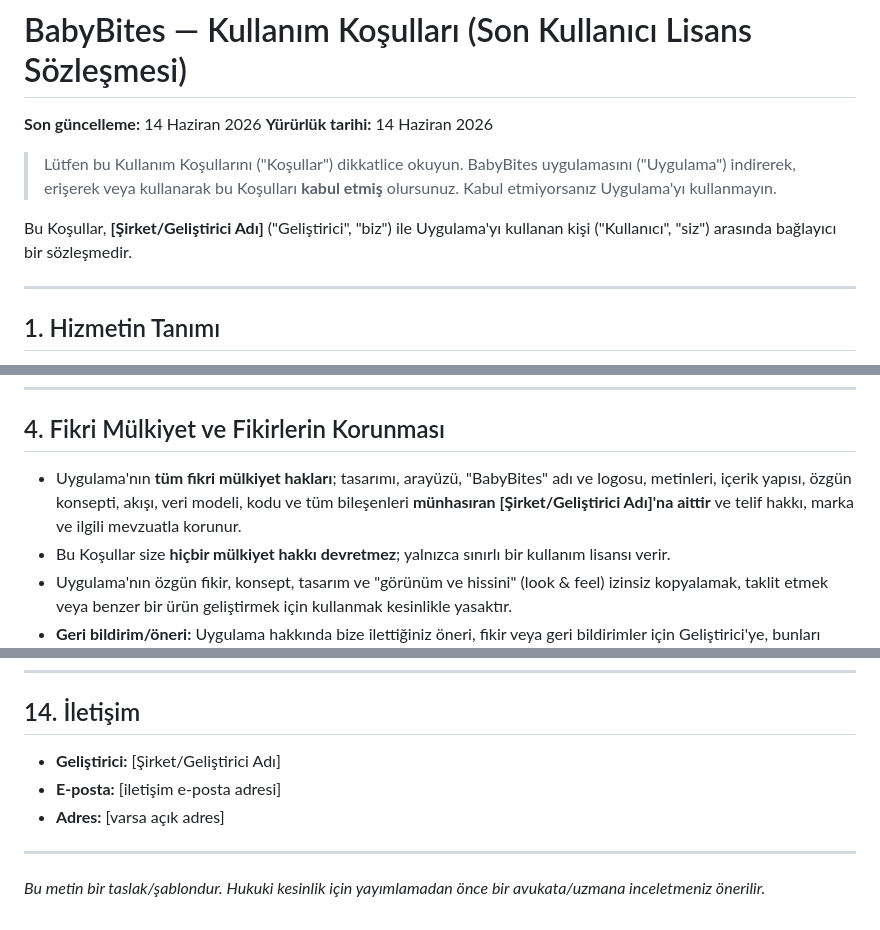
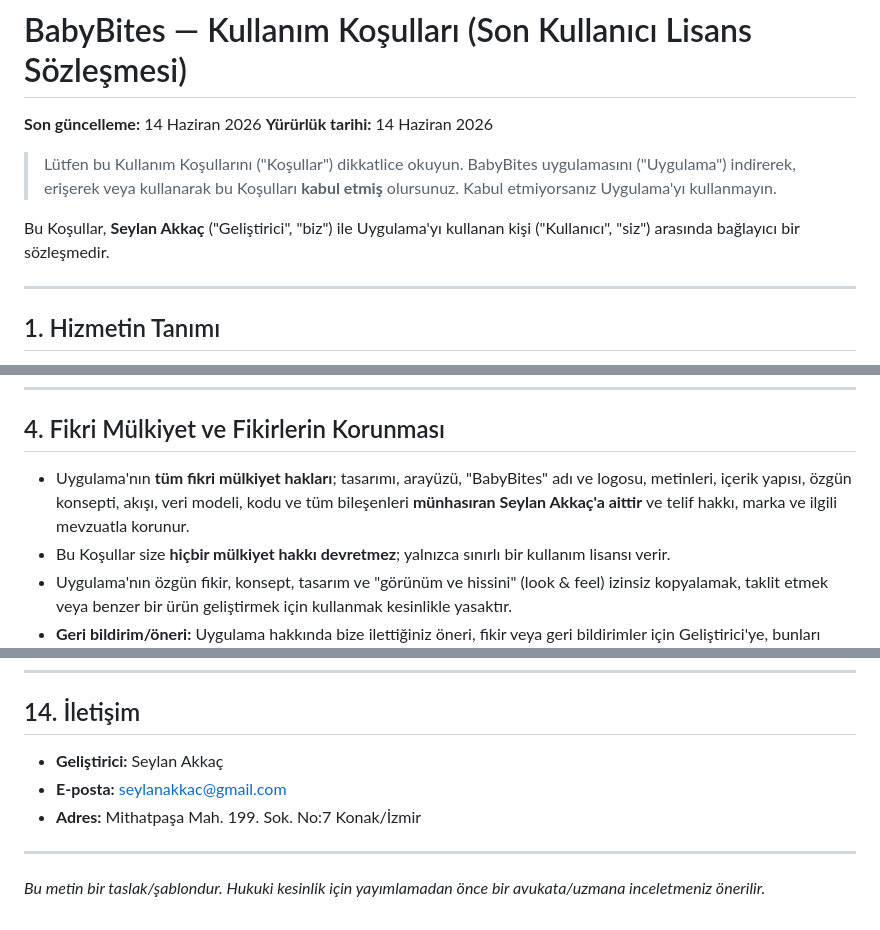
Before and after one commit to seylanakkac/BabtBites, a Markdown page: legal/kullanim-kosullari.md, 3 parts joined by grey strips. Drawn GitHub-style.

```diff
--- a/legal/kullanim-kosullari.md
+++ b/legal/kullanim-kosullari.md
@@ -5,7 +5,7 @@
 
 > Lütfen bu Kullanım Koşullarını ("Koşullar") dikkatlice okuyun. BabyBites uygulamasını ("Uygulama") indirerek, erişerek veya kullanarak bu Koşulları **kabul etmiş** olursunuz. Kabul etmiyorsanız Uygulama'yı kullanmayın.
 
-Bu Koşullar, **[Şirket/Geliştirici Adı]** ("Geliştirici", "biz") ile Uygulama'yı kullanan kişi ("Kullanıcı", "siz") arasında bağlayıcı bir sözleşmedir.
+Bu Koşullar, **Seylan Akkaç** ("Geliştirici", "biz") ile Uygulama'yı kullanan kişi ("Kullanıcı", "siz") arasında bağlayıcı bir sözleşmedir.
 
 ---
 
@@ -35,7 +35,7 @@ Aşağıdakileri yapamazsınız:
 
 ## 4. Fikri Mülkiyet ve Fikirlerin Korunması
 
-- Uygulama'nın **tüm fikri mülkiyet hakları**; tasarımı, arayüzü, "BabyBites" adı ve logosu, metinleri, içerik yapısı, özgün konsepti, akışı, veri modeli, kodu ve tüm bileşenleri **münhasıran [Şirket/Geliştirici Adı]'na aittir** ve telif hakkı, marka ve ilgili mevzuatla korunur.
+- Uygulama'nın **tüm fikri mülkiyet hakları**; tasarımı, arayüzü, "BabyBites" adı ve logosu, metinleri, içerik yapısı, özgün konsepti, akışı, veri modeli, kodu ve tüm bileşenleri **münhasıran Seylan Akkaç'a aittir** ve telif hakkı, marka ve ilgili mevzuatla korunur.
 - Bu Koşullar size **hiçbir mülkiyet hakkı devretmez**; yalnızca sınırlı bir kullanım lisansı verir.
 - Uygulama'nın özgün fikir, konsept, tasarım ve "görünüm ve hissini" (look & feel) izinsiz kopyalamak, taklit etmek veya benzer bir ürün geliştirmek için kullanmak kesinlikle yasaktır.
 - **Geri bildirim/öneri:** Uygulama hakkında bize ilettiğiniz öneri, fikir veya geri bildirimler için Geliştirici'ye, bunları herhangi bir bedel ödemeksizin ve sınırsız şekilde kullanma, uygulama ve geliştirme hakkı tanırsınız. Bu, sizin kendi yasal haklarınızı ortadan kaldırmaz ancak iletilen fikirler üzerinde ek bir talep doğurmaz.
@@ -106,9 +106,9 @@ Uygulama'yı Apple App Store veya Google Play üzerinden edindiyseniz, ilgili ma
 
 ## 14. İletişim
 
-- **Geliştirici:** [Şirket/Geliştirici Adı]
-- **E-posta:** [iletişim e-posta adresi]
-- **Adres:** [varsa açık adres]
+- **Geliştirici:** Seylan Akkaç
+- **E-posta:** seylanakkac@gmail.com
+- **Adres:** Mithatpaşa Mah. 199. Sok. No:7 Konak/İzmir
 
 ---
 
```
Also changed, not shown: legal/gizlilik-politikasi.md (+5 -5 lines).
